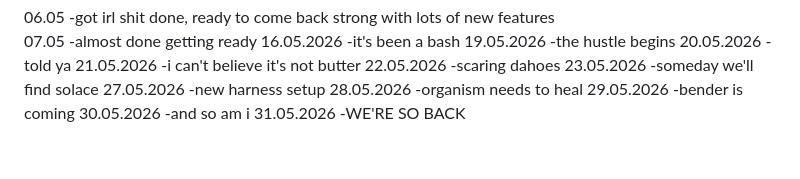
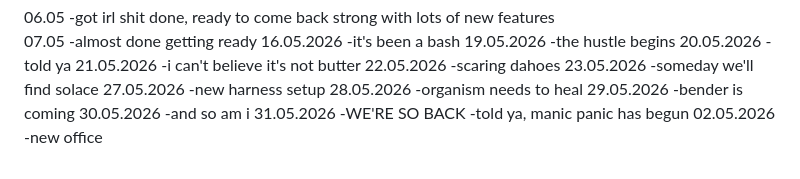
Before and after one commit to Otcocuka/torture.web, a Markdown page: TODO.md, the part around the change. Drawn GitHub-style.

Commit message:
sprint before the first paper sprint

```diff
--- a/TODO.md
+++ b/TODO.md
@@ -108,3 +108,6 @@ FIX UI, YOU BASTARD
 -and so am i
 31.05.2026
 -WE'RE SO BACK
+-told ya, manic panic has begun
+02.05.2026
+-new office
```
